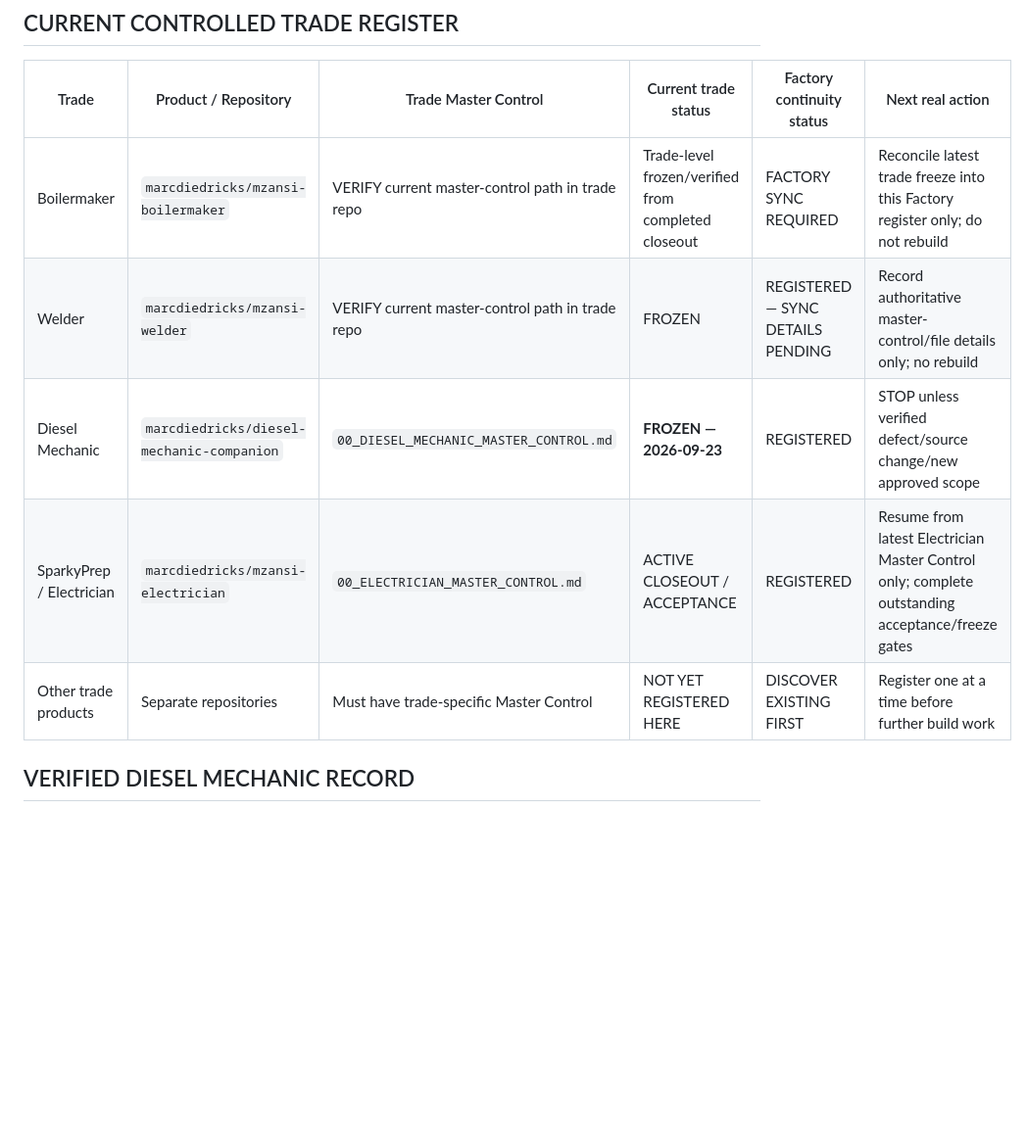
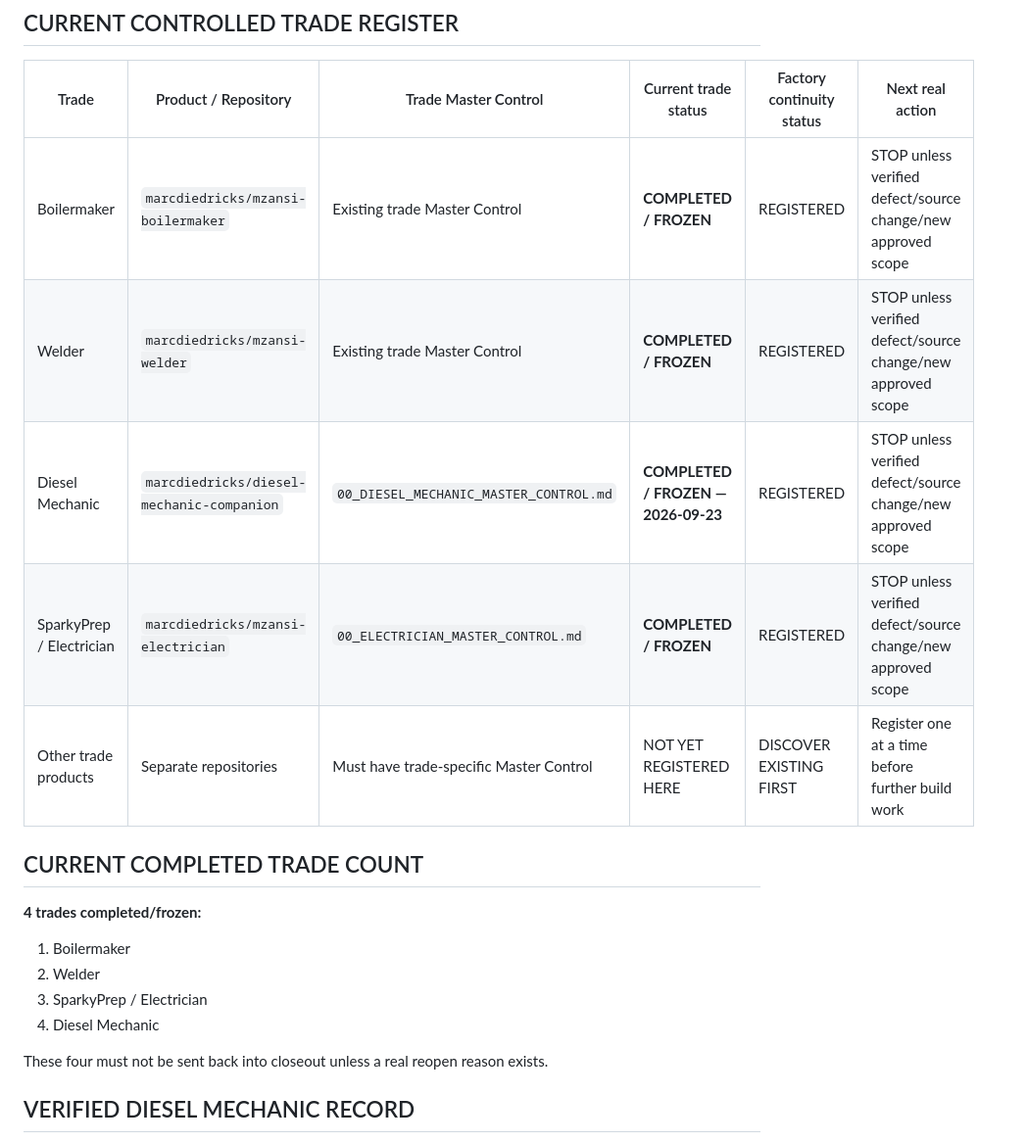
Before and after one commit to marcdiedricks/mzansi-artisan-core, a Markdown page: factory/TRADE_MASTER_REGISTER.md, the part around the change. Shown at 98% size. Rendered like a GitHub page; blank space fills up the shorter version.

Commit message:
Correct factory register for four completed frozen trades

```diff
--- a/factory/TRADE_MASTER_REGISTER.md
+++ b/factory/TRADE_MASTER_REGISTER.md
@@ -46,11 +46,21 @@ Do not:
 
 | Trade | Product / Repository | Trade Master Control | Current trade status | Factory continuity status | Next real action |
 |---|---|---|---|---|---|
-| Boilermaker | `marcdiedricks/mzansi-boilermaker` | VERIFY current master-control path in trade repo | Trade-level frozen/verified from completed closeout | FACTORY SYNC REQUIRED | Reconcile latest trade freeze into this Factory register only; do not rebuild |
-| Welder | `marcdiedricks/mzansi-welder` | VERIFY current master-control path in trade repo | FROZEN | REGISTERED — SYNC DETAILS PENDING | Record authoritative master-control/file details only; no rebuild |
-| Diesel Mechanic | `marcdiedricks/diesel-mechanic-companion` | `00_DIESEL_MECHANIC_MASTER_CONTROL.md` | **FROZEN — 2026-09-23** | REGISTERED | STOP unless verified defect/source change/new approved scope |
-| SparkyPrep / Electrician | `marcdiedricks/mzansi-electrician` | `00_ELECTRICIAN_MASTER_CONTROL.md` | ACTIVE CLOSEOUT / ACCEPTANCE | REGISTERED | Resume from latest Electrician Master Control only; complete outstanding acceptance/freeze gates |
+| Boilermaker | `marcdiedricks/mzansi-boilermaker` | Existing trade Master Control | **COMPLETED / FROZEN** | REGISTERED | STOP unless verified defect/source change/new approved scope |
+| Welder | `marcdiedricks/mzansi-welder` | Existing trade Master Control | **COMPLETED / FROZEN** | REGISTERED | STOP unless verified defect/source change/new approved scope |
+| Diesel Mechanic | `marcdiedricks/diesel-mechanic-companion` | `00_DIESEL_MECHANIC_MASTER_CONTROL.md` | **COMPLETED / FROZEN — 2026-09-23** | REGISTERED | STOP unless verified defect/source change/new approved scope |
+| SparkyPrep / Electrician | `marcdiedricks/mzansi-electrician` | `00_ELECTRICIAN_MASTER_CONTROL.md` | **COMPLETED / FROZEN** | REGISTERED | STOP unless verified defect/source change/new approved scope |
 | Other trade products | Separate repositories | Must have trade-specific Master Control | NOT YET REGISTERED HERE | DISCOVER EXISTING FIRST | Register one at a time before further build work |
+
+## CURRENT COMPLETED TRADE COUNT
+
+**4 trades completed/frozen:**
+1. Boilermaker
+2. Welder
+3. SparkyPrep / Electrician
+4. Diesel Mechanic
+
+These four must not be sent back into closeout unless a real reopen reason exists.
 
 ## VERIFIED DIESEL MECHANIC RECORD
 
```
